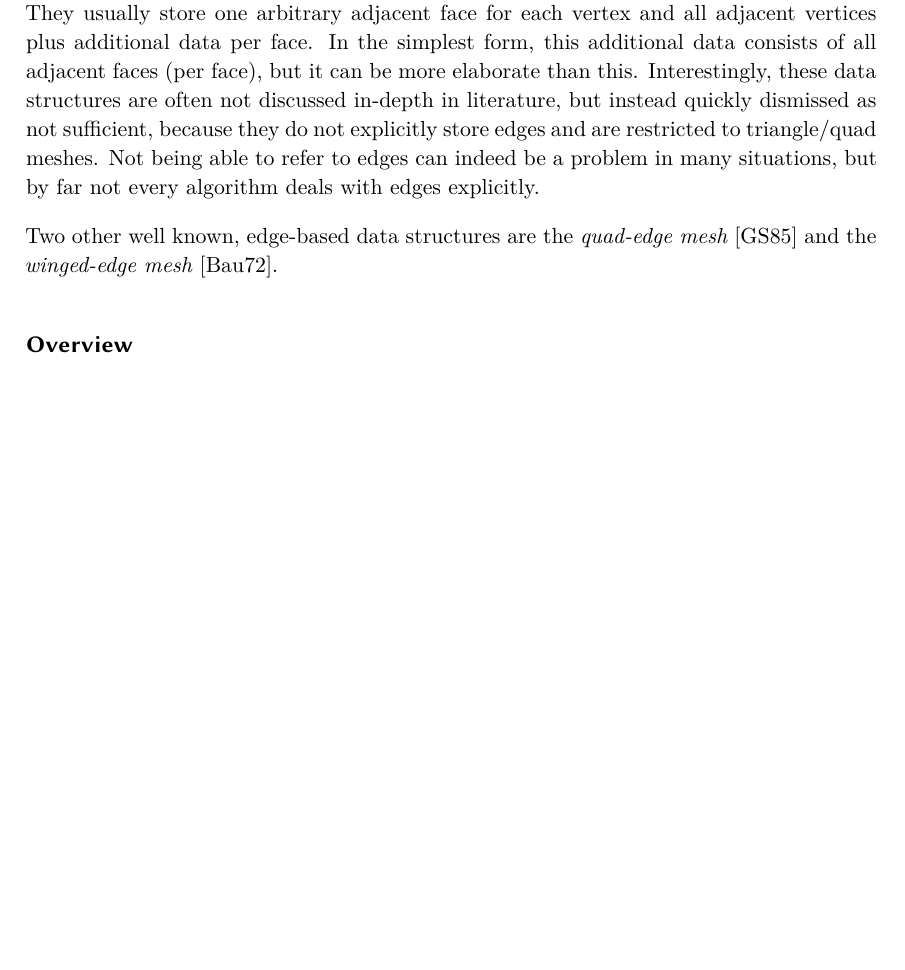
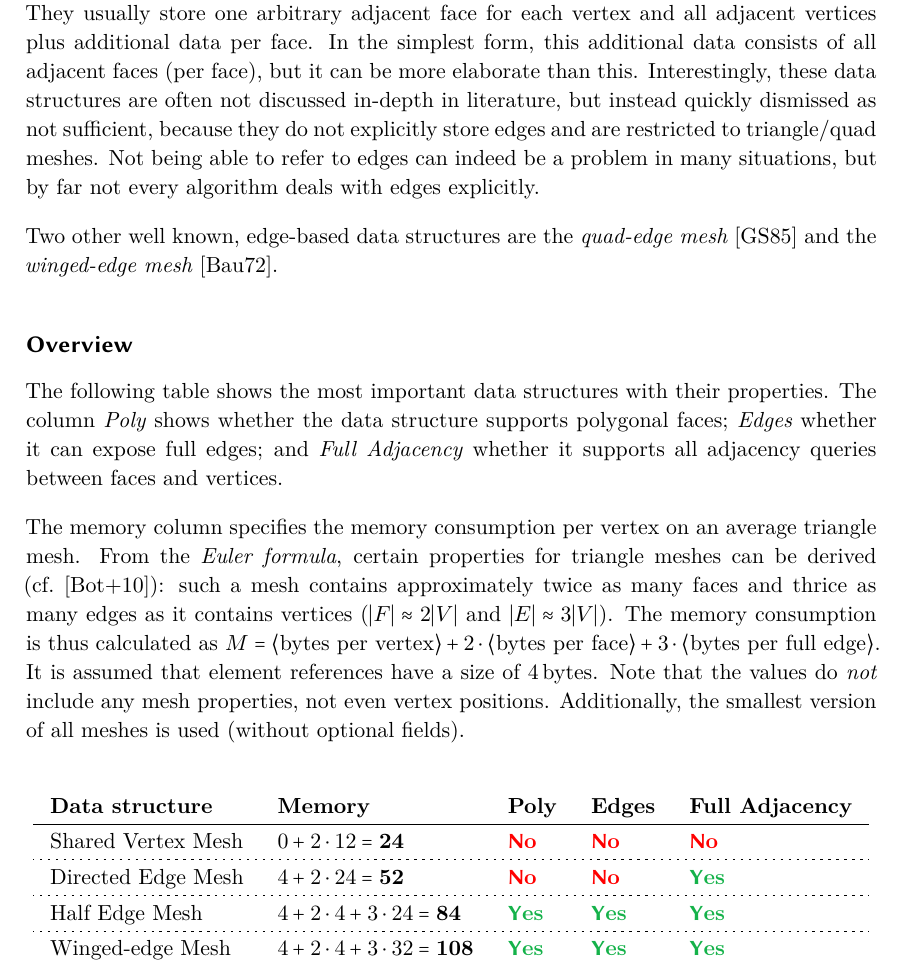
Before and after one commit to LukasKalbertodt/masters-thesis, a LaTeX thesis (text/thesis.tex, which reads text/chapters/2-geometry-processing.tex, text/header.sty): part of page 14 of 41, cut so that both start at the same text, the shorter picture padded with empty space. Compiled offline with XeLaTeX.

Commit message:
Add overview over DS (that should be all the content for Ch2)

```diff
--- a/text/chapters/2-geometry-processing.tex
+++ b/text/chapters/2-geometry-processing.tex
@@ -537,7 +541,47 @@ Not being able to refer to edges can indeed be a problem in many situations, but
 Two other well known, edge-based data structures are the \emph{quad-edge mesh} \cite{guibas1985primitives} and the \emph{winged-edge mesh} \cite{baumgart1972winged}.
 
 \subsubsection*{Overview}
-% TODO: add table comparing mesh data structures!
+
+The following table shows the most important data structures with their properties.
+The column \emph{Poly} shows whether the data structure supports polygonal faces; \emph{Edges} whether it can expose full edges; and \emph{Full Adjacency} whether it supports all adjacency queries between faces and vertices.
+
+The memory column specifies the memory consumption per vertex on an average triangle mesh.
+From the \emph{Euler formula}, certain properties for triangle meshes can be derived (cf.~\cite{botsch2010polygon}): such a mesh contains approximately twice as many faces and thrice as many edges as it contains vertices ($|F| \approx 2|V|$ and $|E| \approx 3|V|$).
+The memory consumption is thus calculated as $M = \langle\text{bytes per vertex}\rangle + 2 \cdot \langle\text{bytes per face}\rangle + 3 \cdot \langle\text{bytes per full edge}\rangle$.
+It is assumed that element references have a size of 4\,bytes.
+Note that the values do \emph{not} include any mesh properties, not even vertex positions.
+Additionally, the smallest version of all meshes is used (without optional fields).
+
+
+\begin{center}
+  \renewcommand{\arraystretch}{1.2}
+  \setlength{\tabcolsep}{3mm}
+  \begin{tabular}{l l l l l}
+    \textbf{Data structure} & \textbf{Memory} & \textbf{Poly} & \textbf{Edges} & \textbf{Full Adjacency} \\\hline
+    Shared Vertex Mesh
+      & $0 + 2 \cdot 12 = \textbf{24}$
+      & \textcolor{red}{\textbf{\textsf No}}
+      & \textcolor{red}{\textbf{\textsf No}}
+      & \textcolor{red}{\textbf{\textsf No}} \\\hdashline[.4mm/1mm]
+    Directed Edge Mesh
+      & $4 + 2 \cdot 24 = \textbf{52}$
+      & \textcolor{red}{\textbf{\textsf No}}
+      & \textcolor{red}{\textbf{\textsf No}}
+      & \textcolor{flat-green-light}{\textbf{\textsf Yes}} \\\hdashline[.4mm/1mm]
+    Half Edge Mesh
+      & $4 + 2 \cdot 4 + 3 \cdot 24 = \textbf{84}$
+      & \textcolor{flat-green-light}{\textbf{\textsf Yes}}
+      & \textcolor{flat-green-light}{\textbf{\textsf Yes}}
+      & \textcolor{flat-green-light}{\textbf{\textsf Yes}} \\\hdashline[.4mm/1mm]
+    Winged-edge Mesh
+      & $4 + 2 \cdot 4 + 3 \cdot 32 = \textbf{108}$
+      & \textcolor{flat-green-light}{\textbf{\textsf Yes}}
+      & \textcolor{flat-green-light}{\textbf{\textsf Yes}}
+      & \textcolor{flat-green-light}{\textbf{\textsf Yes}} \\
+  \end{tabular}
+  \renewcommand{\arraystretch}{1.0}
+\end{center}
+
 
 
 \newpage
--- a/text/header.sty
+++ b/text/header.sty
@@ -65,6 +65,7 @@
 \definecolor{caption-label-color}{HTML}{1f628d}
 \definecolor{flat-red-dark}{HTML}{c0392b}
 \definecolor{flat-green-dark}{HTML}{27ae60}
+\definecolor{flat-green-light}{HTML}{15b24a}
 \definecolor{flat-blue-dark}{HTML}{2980b9}
 \definecolor{flat-gray-dark}{HTML}{34495e}
 \definecolor{link-blue}{HTML}{1e3799}
```
Also changed, not shown: text/chapters/2-geometry-processing.tex (7 more changed lines).
